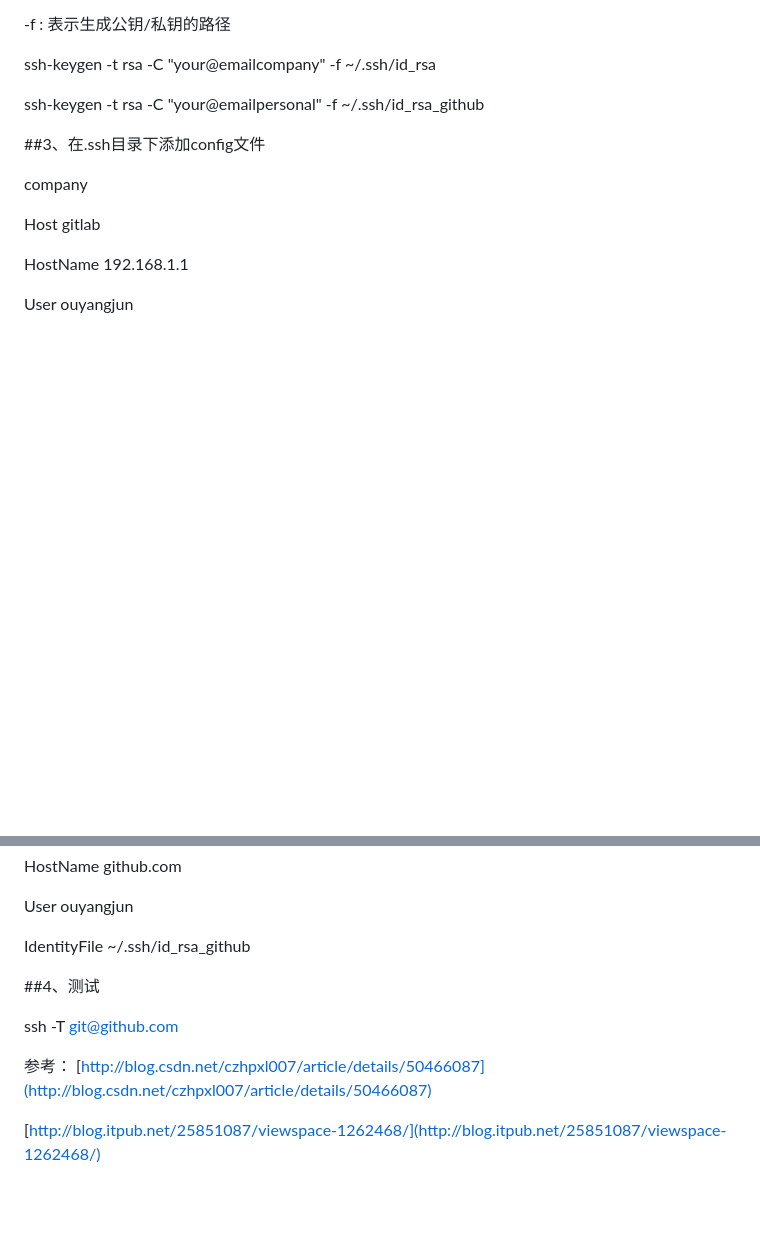
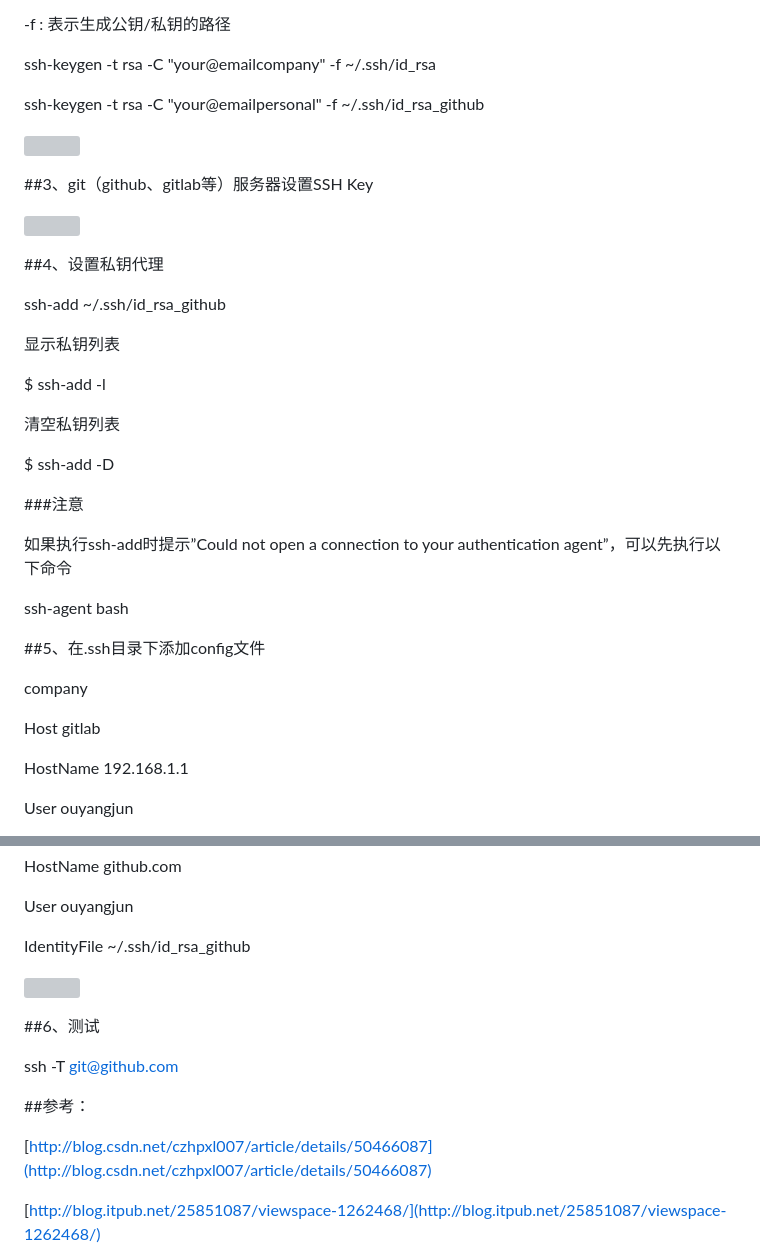
Before and after one commit to oyjjpp/hello-github, a Markdown page: document/ssh一台电脑生成多个sshkey.md, 2 parts joined by grey strips. GitHub-like rendering; blank space fills up the shorter version; grey boxes are pictures that could not be loaded.

Commit message:
edit ssh create two ssh key

```diff
--- a/document/ssh一台电脑生成多个sshkey.md
+++ b/document/ssh一台电脑生成多个sshkey.md
@@ -15,5 +16,29 @@ ssh-keygen -t rsa -C "your@emailpersonal" -f ~/.ssh/id_rsa_github
 
-##3、在.ssh目录下添加config文件
+##3、git（github、gitlab等）服务器设置SSH Key
+
+![](../images/ssh生成多个ssh_key_github_add.png)
+
+
+##4、设置私钥代理
+
+ssh-add ~/.ssh/id_rsa_github
+
+显示私钥列表
+
+$ ssh-add -l
+
+清空私钥列表
+
+$ ssh-add -D
+
+###注意
+
+如果执行ssh-add时提示”Could not open a connection to your authentication agent”，可以先执行以下命令
+
+ssh-agent bash
+
+
+##5、在.ssh目录下添加config文件
 
 company
 
@@ -38,11 +64,11 @@ IdentityFile ~/.ssh/id_rsa_github
 
-
-##4、测试
+##6、测试
 
 ssh -T git@github.com
 
 
-参考：
+##参考：
+
 [http://blog.csdn.net/czhpxl007/article/details/50466087](http://blog.csdn.net/czhpxl007/article/details/50466087)
 
 [http://blog.itpub.net/25851087/viewspace-1262468/](http://blog.itpub.net/25851087/viewspace-1262468/)
```
Also changed, not shown: other parts of document/ssh一台电脑生成多个sshkey.md (+2 -0 lines), image/ssh生成多个ssh_key_config.png (added), image/ssh生成多个ssh_key_file.png (added), image/ssh生成多个ssh_key_github_add.png (added).
